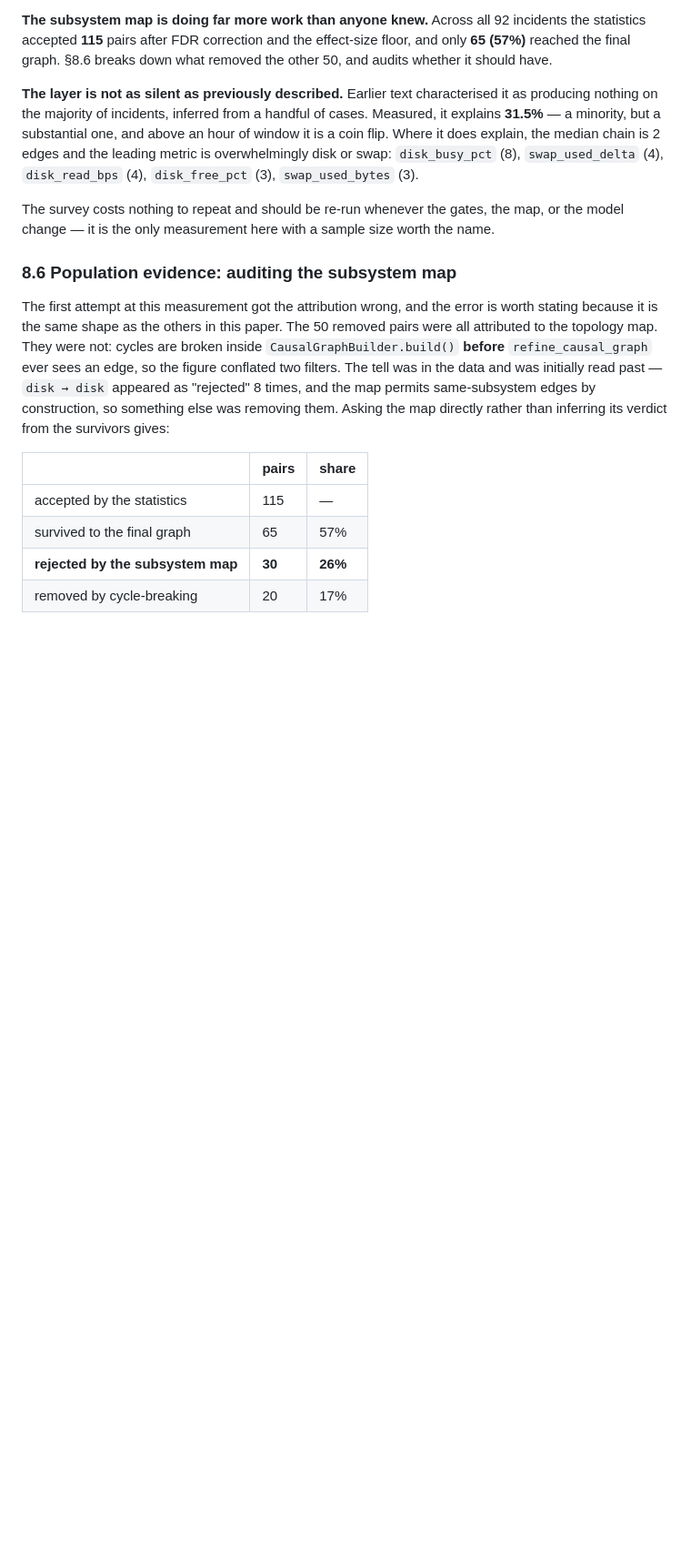
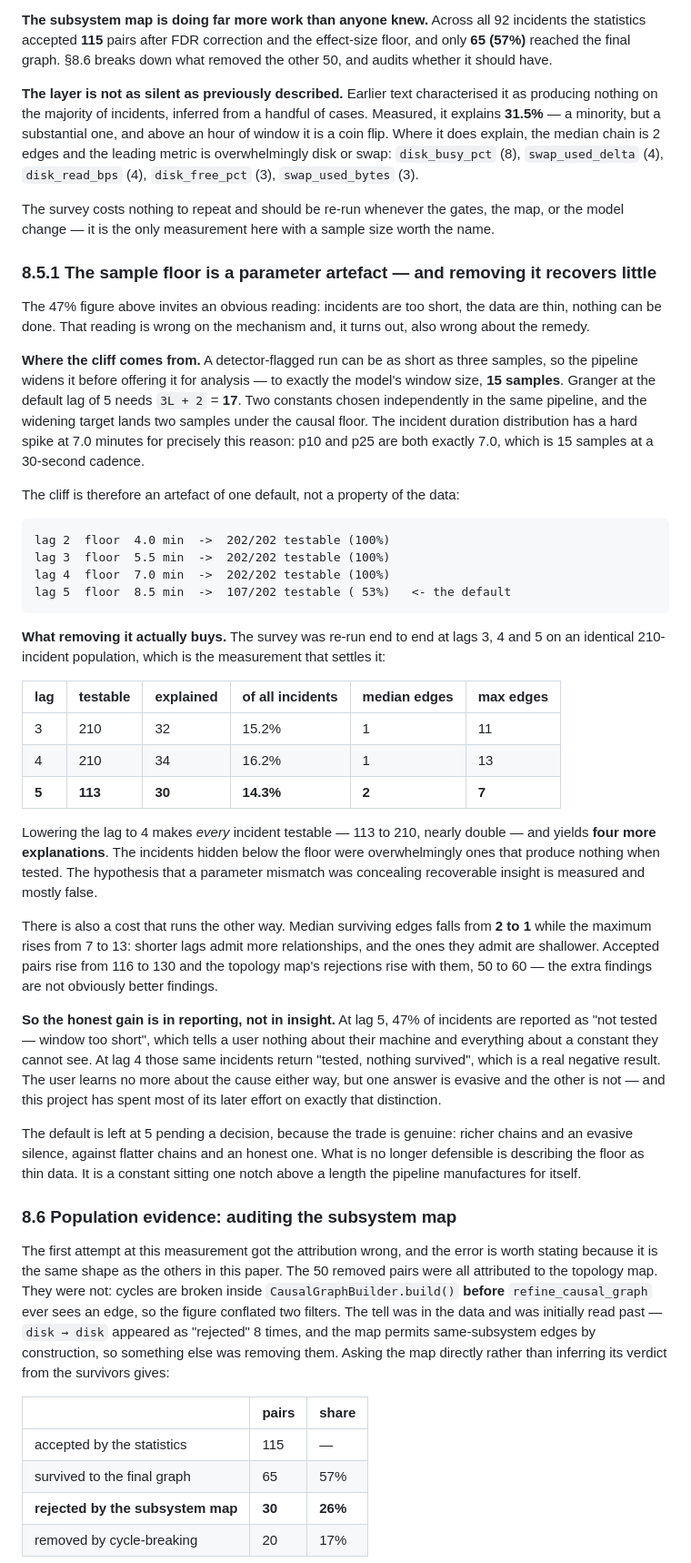
Before and after one commit to mathuryashash/RCA-Major_project, a Markdown page: docs/IMPLEMENTATION_PAPER.md, the part around one of its changes. Shown at 91% size. GitHub-like rendering; blank space fills up the shorter version.

Commit message:
docs: test the sample-floor hypothesis, and report that it was mostly wrong
Asked what the 31.5% and 47% figures signify, and the answer changed two
framings in the paper.

The 47% cliff is a parameter artefact, not thin data. A detector-flagged
run is widened before analysis to exactly the model's window size, 15
samples, and Granger at the default lag of 5 needs 3L+2 = 17. Two
constants chosen independently in the same pipeline, and the widening
target lands two samples under the causal floor. The incident duration
distribution spikes at 7.0 minutes -- p10 and p25 are both exactly 7.0 --
because that is 15 samples at a 30-second cadence.

That much was a real finding. What followed from it was not. The obvious
implication is that a lower lag would recover explanations the floor was
hiding, so the survey was re-run end to end at lags 3, 4 and 5 over an
identical 210-incident population:

  lag 3   210 testable   32 explained   15.2%   median 1 edge
  lag 4   210 testable   34 explained   16.2%   median 1 edge
  lag 5   113 testable   30 explained   14.3%   median 2 edges

Lowering the lag to 4 makes every incident testable, nearly doubling the
tested population, and yields four more explanations. The incidents below
the floor were overwhelmingly ones that produce nothing when tested. And
there is a cost running the other way: median surviving edges falls from
2 to 1 while the maximum rises from 7 to 13, so shorter lags admit more
relationships and the ones they admit are shallower.

The honest gain is in reporting rather than insight. At lag 5, 47% of
incidents return "not tested - window too short", which tells a user
nothing about their machine and everything about a constant they cannot
see. At lag 4 the same incidents return "tested, nothing survived", a
real negative result. The user learns no more about the cause either way,
but one answer is evasive and the other is not. The default stays at 5
pending a decision, because the trade is genuine.

Separately, 31.5% was the flattering denominator and the abstract quoted
it without one. It is the share of *analysable* incidents. The funnel a
user lives in is 175 found, 92 testable, 29 explained -- roughly one in
six. Corrected in the abstract, the survey section and the limitations.

Co-Authored-By: Claude Opus 5 <noreply@anthropic.com>

````diff
--- a/docs/IMPLEMENTATION_PAPER.md
+++ b/docs/IMPLEMENTATION_PAPER.md
@@ -1215,6 +1232,64 @@ disk or swap: `disk_busy_pct` (8), `swap_used_delta` (4), `disk_read_bps` (4),
 The survey costs nothing to repeat and should be re-run whenever the gates,
 the map, or the model change — it is the only measurement here with a sample
 size worth the name.
+
+### 8.5.1 The sample floor is a parameter artefact — and removing it recovers little
+
+The 47% figure above invites an obvious reading: incidents are too short, the
+data are thin, nothing can be done. That reading is wrong on the mechanism and,
+it turns out, also wrong about the remedy.
+
+**Where the cliff comes from.** A detector-flagged run can be as short as three
+samples, so the pipeline widens it before offering it for analysis — to exactly
+the model's window size, **15 samples**. Granger at the default lag of 5 needs
+`3L + 2` = **17**. Two constants chosen independently in the same pipeline, and
+the widening target lands two samples under the causal floor. The incident
+duration distribution has a hard spike at 7.0 minutes for precisely this reason:
+p10 and p25 are both exactly 7.0, which is 15 samples at a 30-second cadence.
+
+The cliff is therefore an artefact of one default, not a property of the data:
+
+```
+lag 2  floor  4.0 min  ->  202/202 testable (100%)
+lag 3  floor  5.5 min  ->  202/202 testable (100%)
+lag 4  floor  7.0 min  ->  202/202 testable (100%)
+lag 5  floor  8.5 min  ->  107/202 testable ( 53%)   <- the default
+```
+
+**What removing it actually buys.** The survey was re-run end to end at lags 3,
+4 and 5 on an identical 210-incident population, which is the measurement that
+settles it:
+
+| lag | testable | explained | of all incidents | median edges | max edges |
+|---|---|---|---|---|---|
+| 3 | 210 | 32 | 15.2% | 1 | 11 |
+| 4 | 210 | 34 | 16.2% | 1 | 13 |
+| **5** | **113** | **30** | **14.3%** | **2** | **7** |
+
+Lowering the lag to 4 makes *every* incident testable — 113 to 210, nearly
+double — and yields **four more explanations**. The incidents hidden below the
+floor were overwhelmingly ones that produce nothing when tested. The hypothesis
+that a parameter mismatch was concealing recoverable insight is measured and
+mostly false.
+
+There is also a cost that runs the other way. Median surviving edges falls from
+**2 to 1** while the maximum rises from 7 to 13: shorter lags admit more
+relationships, and the ones they admit are shallower. Accepted pairs rise from
+116 to 130 and the topology map's rejections rise with them, 50 to 60 — the
+extra findings are not obviously better findings.
+
+**So the honest gain is in reporting, not in insight.** At lag 5, 47% of
+incidents are reported as "not tested — window too short", which tells a user
+nothing about their machine and everything about a constant they cannot see. At
+lag 4 those same incidents return "tested, nothing survived", which is a real
+negative result. The user learns no more about the cause either way, but one
+answer is evasive and the other is not — and this project has spent most of its
+later effort on exactly that distinction.
+
+The default is left at 5 pending a decision, because the trade is genuine:
+richer chains and an evasive silence, against flatter chains and an honest one.
+What is no longer defensible is describing the floor as thin data. It is a
+constant sitting one notch above a length the pipeline manufactures for itself.
 
 ### 8.6 Population evidence: auditing the subsystem map
 
````
Also changed, not shown: other parts of docs/IMPLEMENTATION_PAPER.md (+25 -6 lines).
